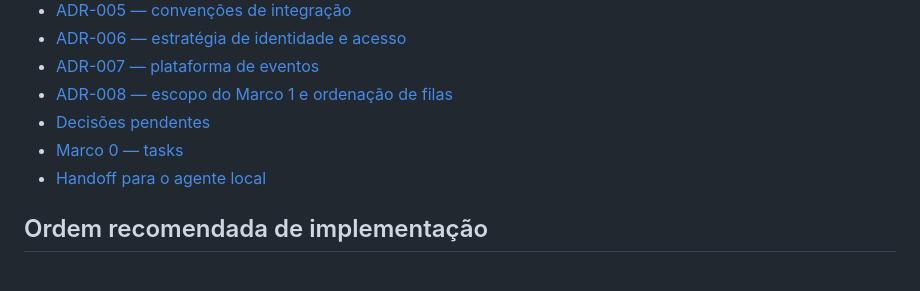
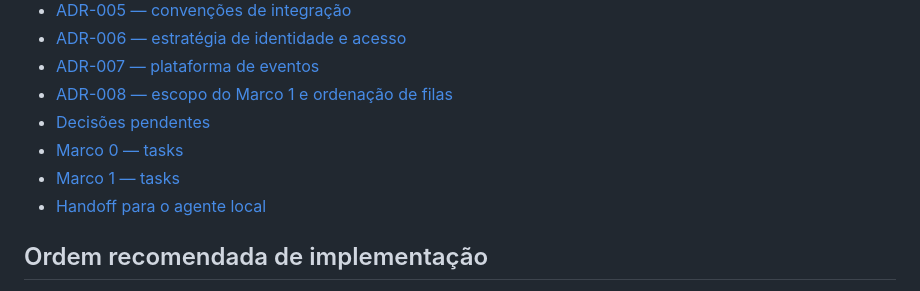
Before and after one commit to lemosanisio/keyword-screening, a Markdown page: pld-platform-docs/README.md, the part around the change. GitHub-like rendering.

Commit message:
docs: track marco 1 progress

```diff
--- a/pld-platform-docs/README.md
+++ b/pld-platform-docs/README.md
@@ -78,6 +78,7 @@ O MCP pode ser acrescentado depois como outro adaptador dos casos de uso. Ele n
 - [ADR-008 — escopo do Marco 1 e ordenação de filas](adr/ADR-008-marco-1-scope-and-queue-ordering.md)
 - [Decisões pendentes](open-decisions.md)
 - [Marco 0 — tasks](marco-0-tasks.md)
+- [Marco 1 — tasks](marco-1-tasks.md)
 - [Handoff para o agente local](agent-handoff.md)
 
 ## Ordem recomendada de implementação
```
Also changed, not shown: pld-platform-docs/marco-1-tasks.md (added, +32 -0 lines).
